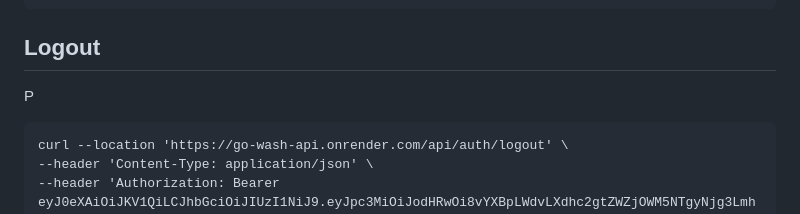
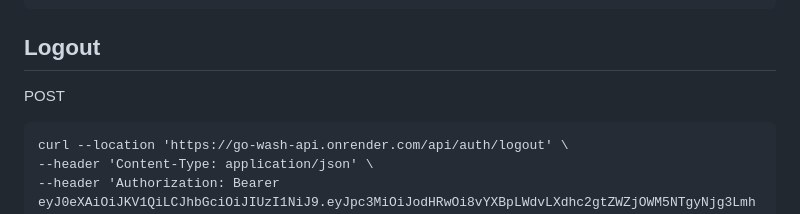
Before and after one commit to carlosrmfernandes/project-dw, a Markdown page: README.md, the part around the change. Rendered like a GitHub page.

````diff
--- a/README.md
+++ b/README.md
@@ -161,7 +161,7 @@ curl --location --request DELETE 'https://go-wash-api.onrender.com/api/auth/addr
 
 ## Logout
 
-P
+POST
 ```
 curl --location 'https://go-wash-api.onrender.com/api/auth/logout' \
 --header 'Content-Type: application/json' \
````
